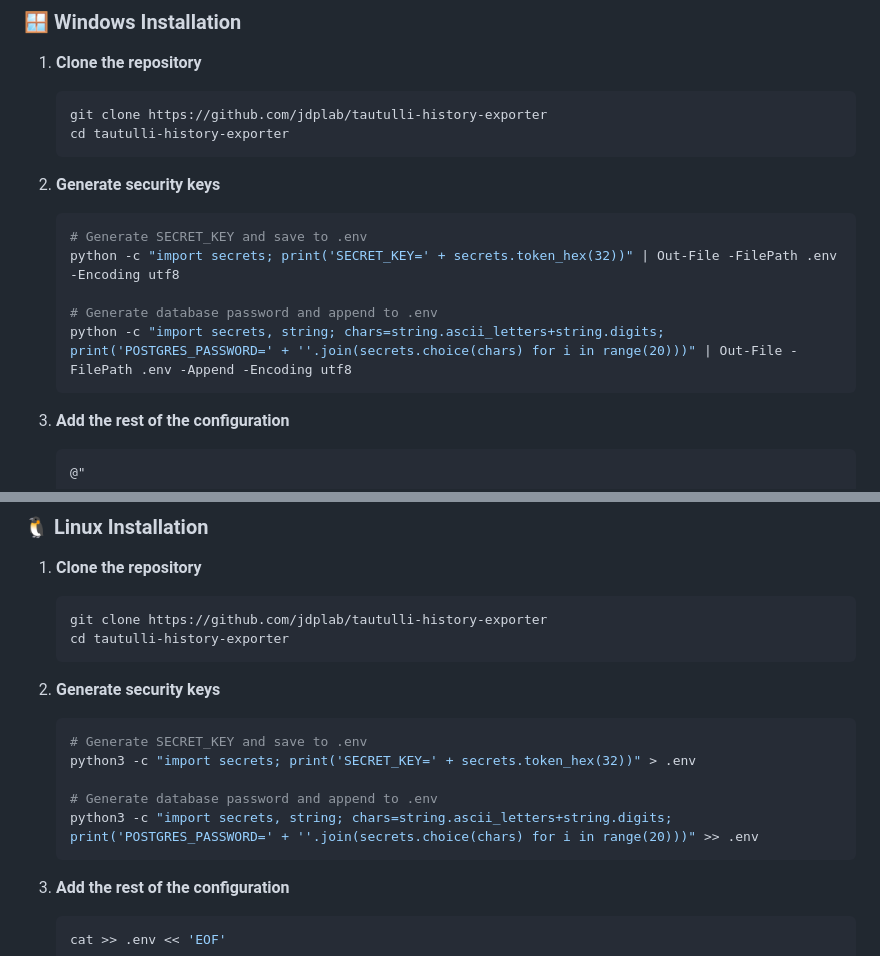
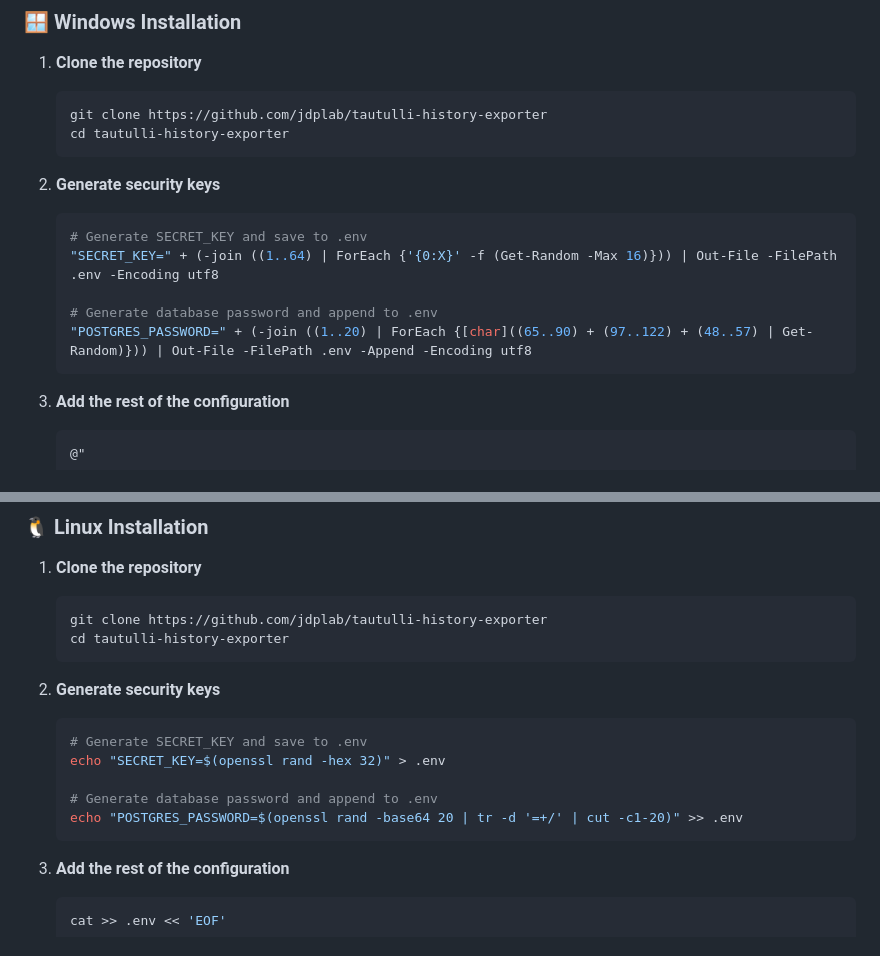
Before and after one commit to jdplab/tautulli-history-exporter, a Markdown page: README.md, 2 parts joined by grey strips. Rendered like a GitHub page.

Commit message:
Remove Python dependency from setup instructions
- Replace Python commands with native OS tools
- Windows: Use PowerShell Get-Random for key generation
- Linux: Use openssl for key generation
- Fix corrupted README header section
- Eliminate need for Python installation on host system

````diff
--- a/README.md
+++ b/README.md
@@ -56,10 +56,10 @@ This project was developed with assistance from AI tools (GitHub Copilot and Cla
 2. **Generate security keys**
    ```powershell
    # Generate SECRET_KEY and save to .env
-   python -c "import secrets; print('SECRET_KEY=' + secrets.token_hex(32))" | Out-File -FilePath .env -Encoding utf8
+   "SECRET_KEY=" + (-join ((1..64) | ForEach {'{0:X}' -f (Get-Random -Max 16)})) | Out-File -FilePath .env -Encoding utf8
 
    # Generate database password and append to .env
-   python -c "import secrets, string; chars=string.ascii_letters+string.digits; print('POSTGRES_PASSWORD=' + ''.join(secrets.choice(chars) for i in range(20)))" | Out-File -FilePath .env -Append -Encoding utf8
+   "POSTGRES_PASSWORD=" + (-join ((1..20) | ForEach {[char]((65..90) + (97..122) + (48..57) | Get-Random)})) | Out-File -FilePath .env -Append -Encoding utf8
    ```
 
 3. **Add the rest of the configuration**
@@ -104,10 +104,10 @@ This project was developed with assistance from AI tools (GitHub Copilot and Cla
 2. **Generate security keys**
    ```bash
    # Generate SECRET_KEY and save to .env
-   python3 -c "import secrets; print('SECRET_KEY=' + secrets.token_hex(32))" > .env
+   echo "SECRET_KEY=$(openssl rand -hex 32)" > .env
 
    # Generate database password and append to .env
-   python3 -c "import secrets, string; chars=string.ascii_letters+string.digits; print('POSTGRES_PASSWORD=' + ''.join(secrets.choice(chars) for i in range(20)))" >> .env
+   echo "POSTGRES_PASSWORD=$(openssl rand -base64 20 | tr -d '=+/' | cut -c1-20)" >> .env
    ```
 
 3. **Add the rest of the configuration**
````
